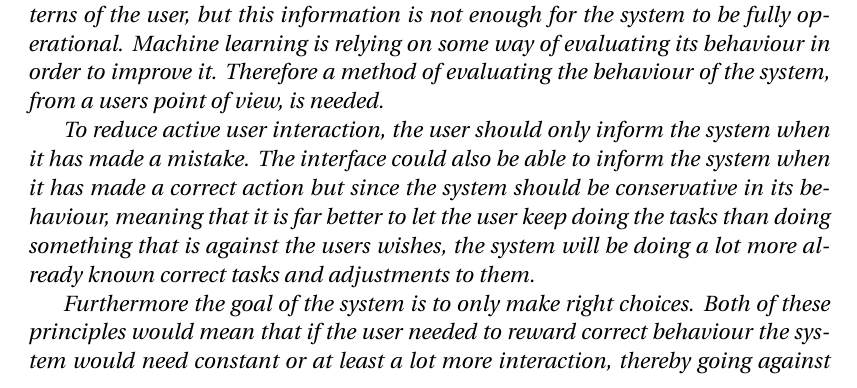
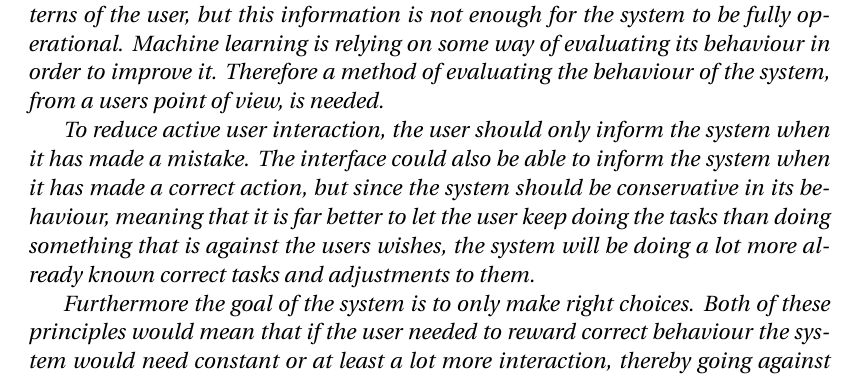
Before and after one commit to simonvandel/AHA, a LaTeX thesis (Report/master.tex, which reads Report/Design/ApplicationDomain/userInterfaces.tex): part of page 24 of 41, cut so that both start at the same text. Compiled offline with pdfLaTeX.

Commit message:
Added a ,!

```diff
--- a/Report/Design/ApplicationDomain/userInterfaces.tex
+++ b/Report/Design/ApplicationDomain/userInterfaces.tex
@@ -30,7 +30,7 @@ of the system, from a users point of view, is needed.
 
 To reduce active user interaction, the user should only inform the system when
 it has made a mistake. The interface could also be able to inform the system
-when it has made a correct action but since the system should be conservative in
+when it has made a correct action, but since the system should be conservative in
 its behaviour, meaning that it is far better to let the user keep doing the
 tasks than doing something that is against the users wishes, the system will be
 doing a lot more already known correct tasks and adjustments to them.
```
